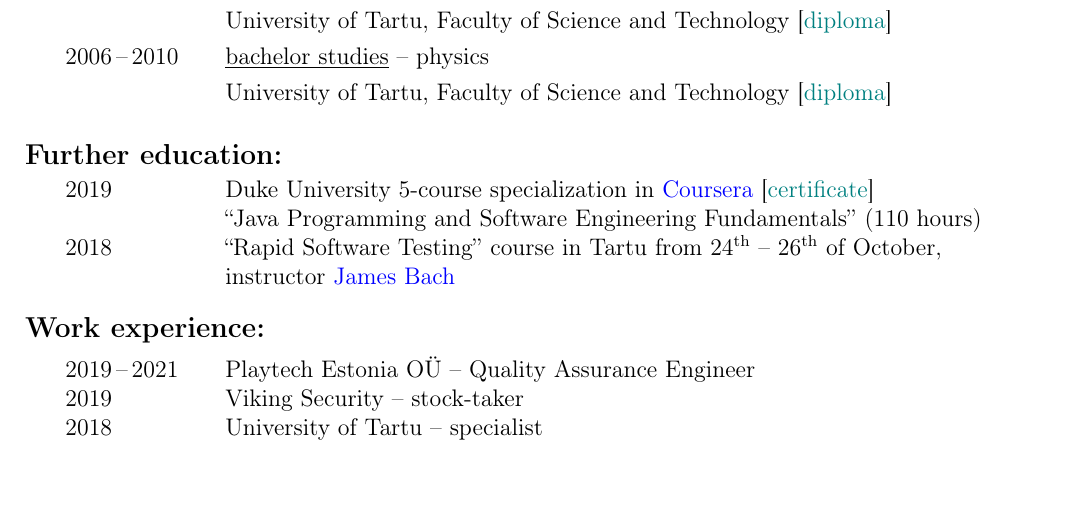
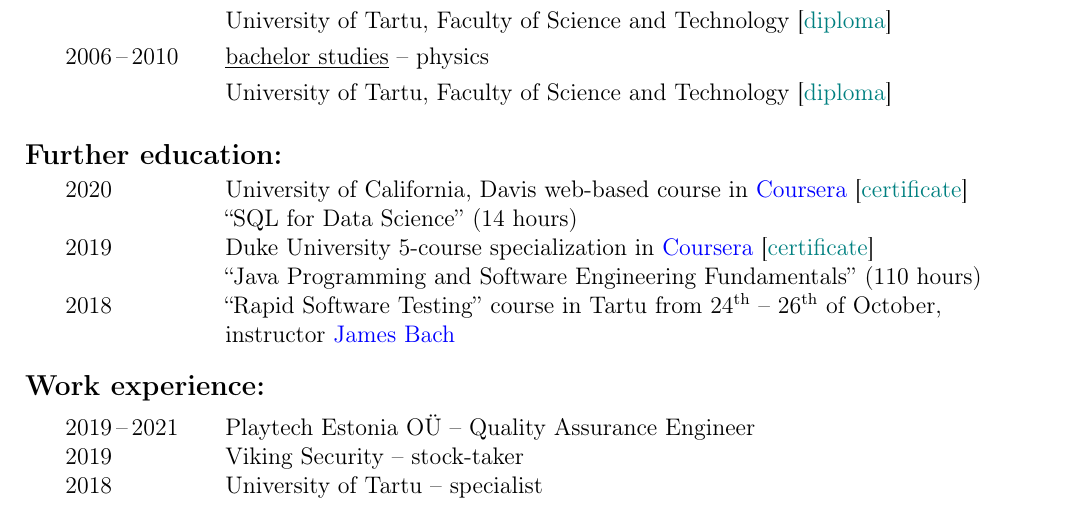
Before and after one commit to OttVilson/CV, a LaTeX CV (CV_Vilson.tex, which reads Jaotused/Taiendkoolitus.tex): part of page 1 of 3, cut so that both start at the same text, the shorter picture padded with empty space. Compiled offline with pdfLaTeX.

Commit message:
Added Coursera course SQL for Data Science.

```diff
--- a/CV_Vilson.tex
+++ b/CV_Vilson.tex
@@ -166,6 +166,8 @@
 	\vspace{0.2cm}
 
 	\begin{tabular}{p{\veerg}l}
+		\courseraseitse \\
+		%
 		\courseraspetsialisatsioonuks \\
 		%
 	%	\courseraviis \\
--- a/Jaotused/Taiendkoolitus.tex
+++ b/Jaotused/Taiendkoolitus.tex
@@ -150,3 +150,13 @@
 	\ifEng{``Java Programming: Build a Recommendation System'' (18 hours)}%
 }
 
+\newcommand\courseraseitse{%
+	\makebox[0.5cm]{}%
+	2020\hphantom{\,--\,2020}
+	&
+	%
+	\ifEst{California \"Ulikooli Davis veebip\~ohine kursus internetikeskkonnas \href{https://www.coursera.org/}{Coursera} }%
+	\ifEng{University of California, Davis web-based course in \href{https://www.coursera.org/}{Coursera} }%
+	%
+	\sertifikaat{%
+		\ifEst{%
@@ -153,3 +171,10 @@
+	\makebox[0.5cm]{}%
+	&
+	%
+	\ifEst{``SQL for Data Science'' (14 tundi)}%
+	\ifEng{``SQL for Data Science'' (14 hours)}%
+}
+
 \newcommand\rstuks{%
 \makebox[0.5cm]{}%
 	2018\hphantom{\,--\,2018}
```
Also changed, not shown: Jaotused/Taiendkoolitus.tex (8 more changed lines).
